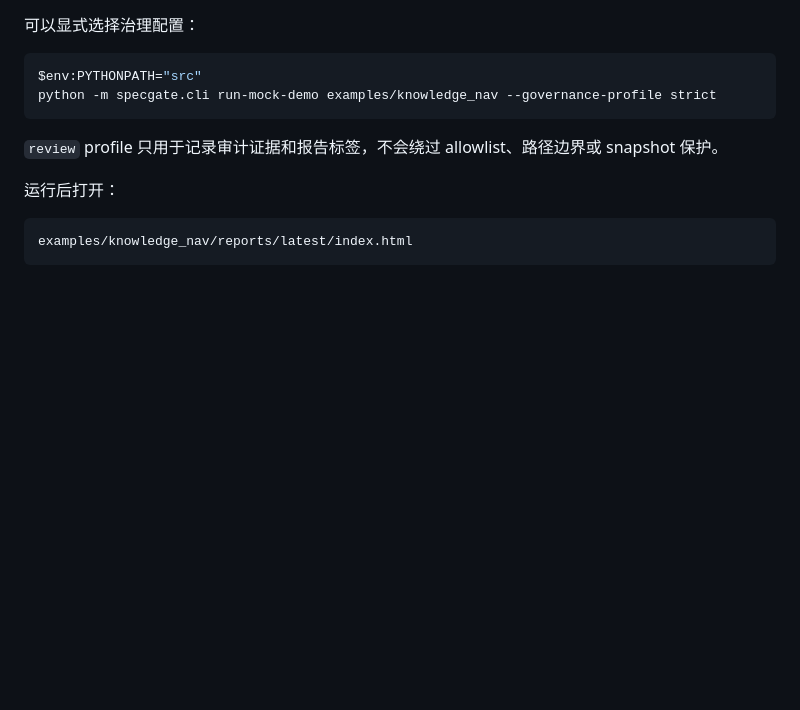
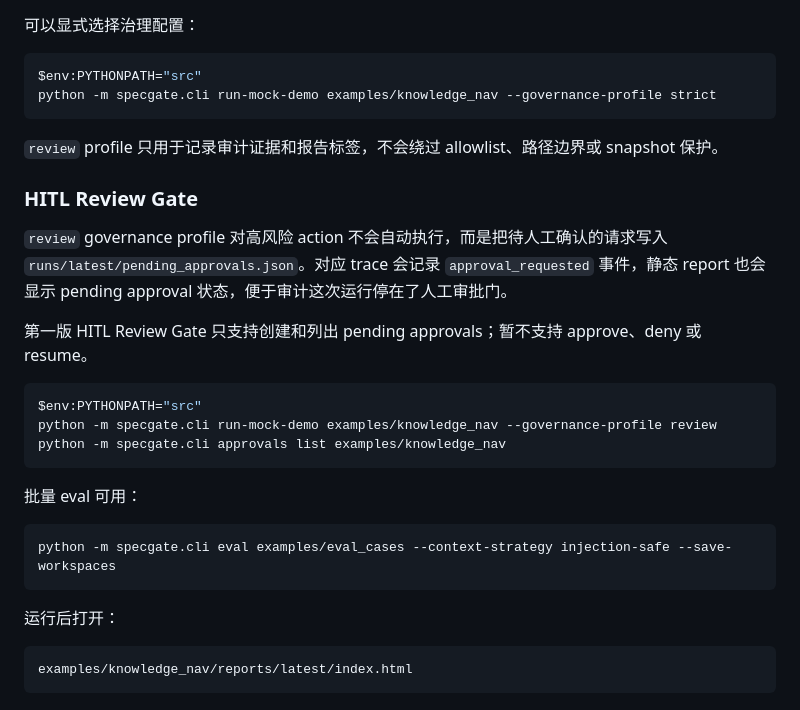
Before and after one commit to YuGarden404/SpecGate, a Markdown page: README.md, the part around the change. Drawn GitHub-style; blank space fills up the shorter version.

Commit message:
docs: 记录HITL审批门用法

````diff
--- a/README.md
+++ b/README.md
@@ -94,6 +94,24 @@ python -m specgate.cli run-mock-demo examples/knowledge_nav --governance-profile
 ```
 
 `review` profile 只用于记录审计证据和报告标签，不会绕过 allowlist、路径边界或 snapshot 保护。
+
+### HITL Review Gate
+
+`review` governance profile 对高风险 action 不会自动执行，而是把待人工确认的请求写入 `runs/latest/pending_approvals.json`。对应 trace 会记录 `approval_requested` 事件，静态 report 也会显示 pending approval 状态，便于审计这次运行停在了人工审批门。
+
+第一版 HITL Review Gate 只支持创建和列出 pending approvals；暂不支持 approve、deny 或 resume。
+
+```powershell
+$env:PYTHONPATH="src"
+python -m specgate.cli run-mock-demo examples/knowledge_nav --governance-profile review
+python -m specgate.cli approvals list examples/knowledge_nav
+```
+
+批量 eval 可用：
+
+```powershell
+python -m specgate.cli eval examples/eval_cases --context-strategy injection-safe --save-workspaces
+```
 
 运行后打开：
 
````
